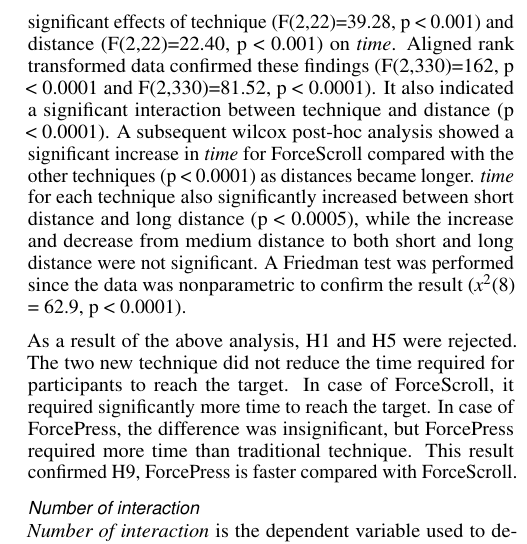
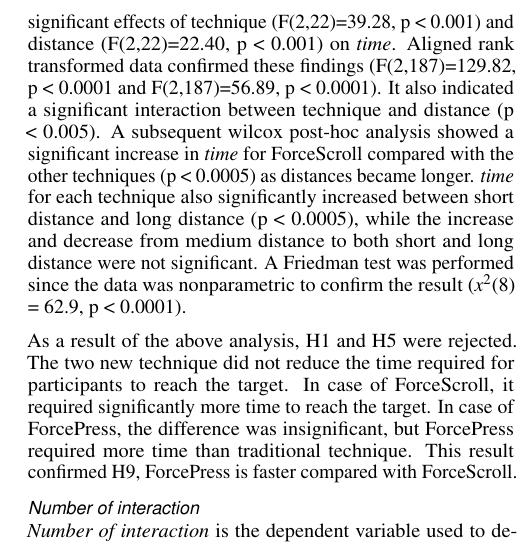
Before and after one commit to RuotengMa/HCI_Experiment_ForceSwipe, a LaTeX document (LaTeX/proceedings.tex): part of one column of page 6 of 9, cut so that both start at the same text. Compiled offline with pdfLaTeX.

Commit message:
Add files via upload

```diff
--- a/LaTeX/proceedings.tex
+++ b/LaTeX/proceedings.tex
@@ -326,7 +326,7 @@ According to our pilot study, we proposed 4 additional research hypotheses, whic
 	\caption{Mean time for each technique and distance, after block 1 removal}~\label{fig:figure5}
 \end{figure}
 
-A Repeated measures ANOVA revealed a significant effect of block on \textit{time} (F(1.15, 12.66) = 10.19, p = 0.006). Since the data is nonparametric, an aligned rank transform was performed to transform the data, a subsequent ANOVA confirmed this discovery (p < 0.001). A wilcox post-hoc analysis revealed a significant reduction in \textit{time} between block 1 and the two subsequent blocks (p < 0.0005, block 1: 5.2, 2: 4.5, 3: 4.2). As a result, we removed block 1 for \textit{time} analysis. ANOVA revealed significant effects of technique (F(2,22)=39.28, p < 0.001) and distance (F(2,22)=22.40, p < 0.001) on \textit{time}. Aligned rank transformed data confirmed these findings (F(2,330)=162, p < 0.0001 and F(2,330)=81.52, p < 0.0001). It also indicated a significant interaction between technique and distance (p < 0.0001). A subsequent wilcox post-hoc analysis showed a significant increase in \textit{time} for ForceScroll compared with the other techniques (p < 0.0001) as distances became longer. \textit{time} for each technique also significantly increased between short distance and long distance (p < 0.0005), while the increase and decrease from medium distance to both short and long distance were not significant. A Friedman test was performed since the data was nonparametric to confirm the result ($x^{2}$(8) = 62.9, p < 0.0001).
+A Repeated measures ANOVA revealed a significant effect of block on \textit{time} (F(1.15, 12.66) = 10.19, p = 0.006). Since the data is nonparametric, an aligned rank transform was performed to transform the data, a subsequent ANOVA confirmed this discovery (p < 0.001). A wilcox post-hoc analysis revealed a significant reduction in \textit{time} between block 1 and the two subsequent blocks (p < 0.0005, block 1: 5.2, 2: 4.5, 3: 4.2). As a result, we removed block 1 for \textit{time} analysis. ANOVA revealed significant effects of technique (F(2,22)=39.28, p < 0.001) and distance (F(2,22)=22.40, p < 0.001) on \textit{time}. Aligned rank transformed data confirmed these findings (F(2,187)=129.82, p < 0.0001 and F(2,187)=56.89, p < 0.0001). It also indicated a significant interaction between technique and distance (p < 0.005). A subsequent wilcox post-hoc analysis showed a significant increase in \textit{time} for ForceScroll compared with the other techniques (p < 0.0005) as distances became longer. \textit{time} for each technique also significantly increased between short distance and long distance (p < 0.0005), while the increase and decrease from medium distance to both short and long distance were not significant. A Friedman test was performed since the data was nonparametric to confirm the result ($x^{2}$(8) = 62.9, p < 0.0001).
 
 As a result of the above analysis, H1 and H5 were rejected. The two new technique did not reduce the time required for participants to reach the target. In case of ForceScroll, it required significantly more time to reach the target. In case of ForcePress, the difference was insignificant, but ForcePress required more time than traditional technique. This result confirmed H9, ForcePress is faster compared with ForceScroll.
 
```
